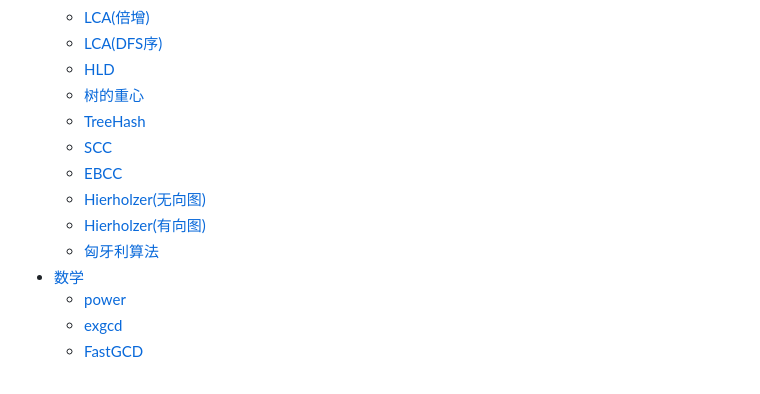
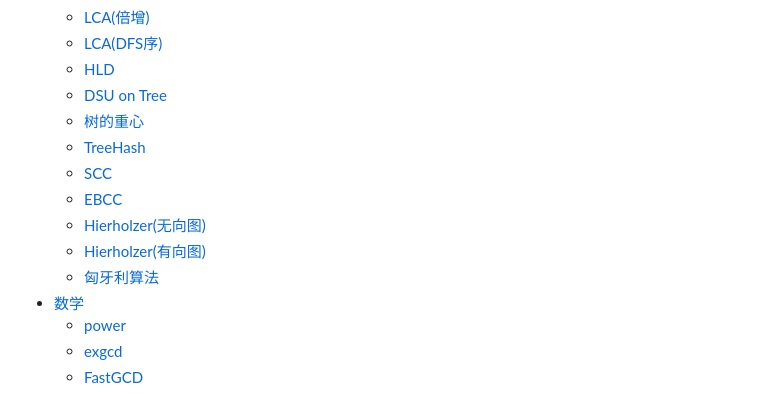
Before and after one commit to Amane-fan/Algorithm-template, a Markdown page: templates.md, the part around one of its changes. Rendered like a GitHub page.

```diff
--- a/templates.md
+++ b/templates.md
@@ -18,13 +18,14 @@
   - [LCA(倍增)](#graph-03)
   - [LCA(DFS序)](#graph-04)
   - [HLD](#graph-05)
-  - [树的重心](#graph-06)
-  - [TreeHash](#graph-07)
-  - [SCC](#graph-08)
-  - [EBCC](#graph-09)
-  - [Hierholzer(无向图)](#graph-10)
-  - [Hierholzer(有向图)](#graph-11)
-  - [匈牙利算法](#graph-12)
+  - [DSU on Tree](#graph-06)
+  - [树的重心](#graph-07)
+  - [TreeHash](#graph-08)
+  - [SCC](#graph-09)
+  - [EBCC](#graph-10)
+  - [Hierholzer(无向图)](#graph-11)
+  - [Hierholzer(有向图)](#graph-12)
+  - [匈牙利算法](#graph-13)
 - [数学](#math)
   - [power](#math-01)
   - [exgcd](#math-02)
```
Also changed, not shown: other parts of templates.md (+75 -6 lines).
